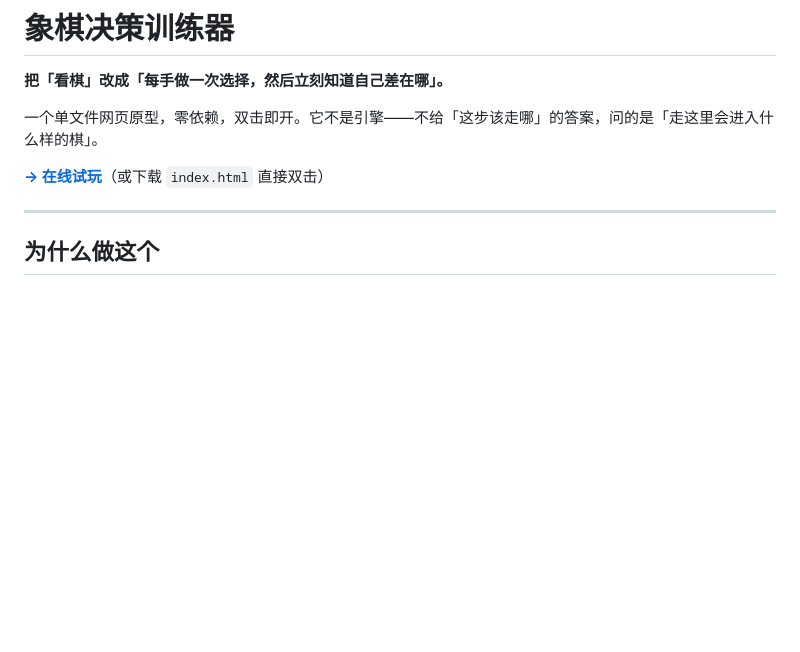
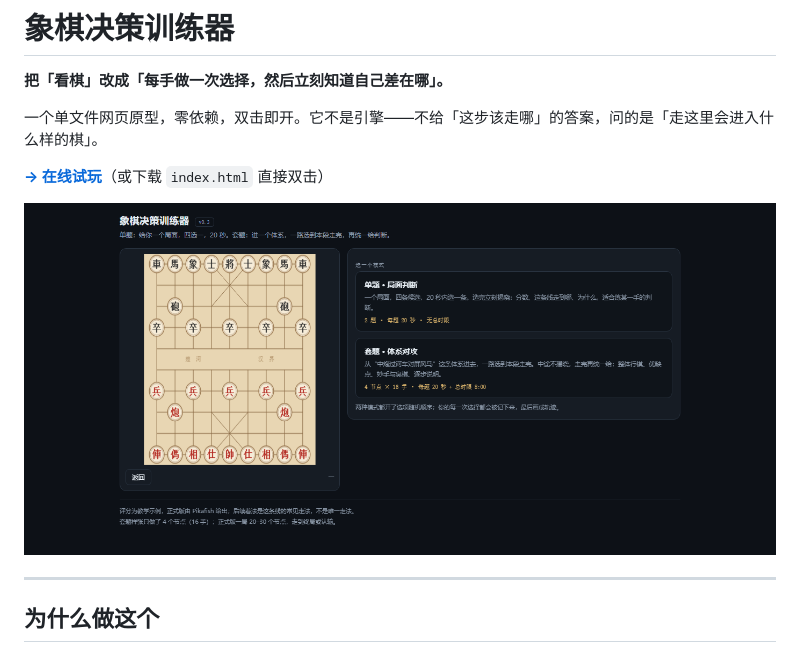
Before and after one commit to ass1st/xiangqi-coach, a Markdown page: README.md, the part around the change. Drawn GitHub-style; pictures changed too: docs/img/xiangqi-demo.png (added); blank space fills up the shorter version.

Commit message:
README 加界面截图（docs/img）

```diff
--- a/README.md
+++ b/README.md
@@ -5,6 +5,8 @@
 一个单文件网页原型，零依赖，双击即开。它不是引擎——不给「这步该走哪」的答案，问的是「走这里会进入什么样的棋」。
 
 **[→ 在线试玩](https://ass1st.github.io/xiangqi-coach/)**（或下载 `index.html` 直接双击）
+
+![单题 · 套题两种模式的界面：左侧棋盘，右侧选模式](./docs/img/xiangqi-demo.png)
 
 ---
 
```
